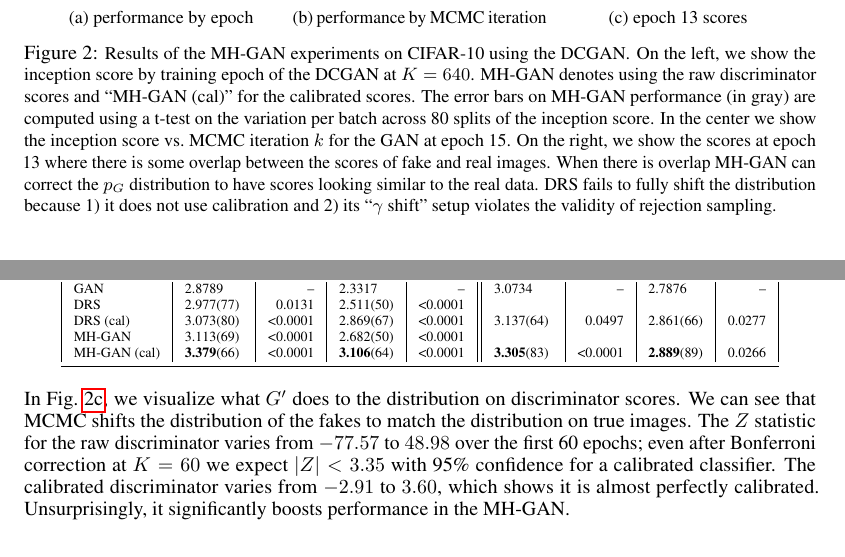
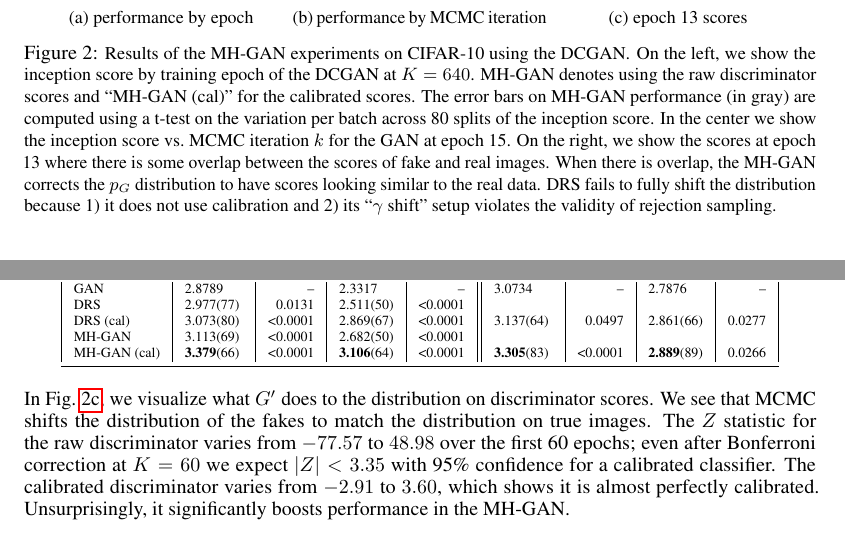
Before and after one commit to rdturnermtl/mhgan_tex, a LaTeX document (mhgan.tex): two parts of page 3 of 4, joined at a grey line, cut so that both start at the same text. Compiled offline with pdfLaTeX.

Commit message:
deleted some cans

```diff
--- a/mhgan.tex
+++ b/mhgan.tex
@@ -285,7 +285,7 @@ The assumption of perfect $D$ may be weakened for two reasons:
     The error bars on MH-GAN performance (in gray) are computed using a t-test on the variation per batch across 80 splits of the inception score.
     In the center we show the inception score vs.~MCMC iteration $k$ for the GAN at epoch 15.
     On the right, we show the scores at epoch 13 where there is some overlap between the scores of fake and real images.
-    When there is overlap MH-GAN can correct the $\PG$ distribution to have scores looking similar to the real data.
+    When there is overlap, the MH-GAN corrects the $\PG$ distribution to have scores looking similar to the real data.
     DRS fails to fully shift the distribution because 1)~it does not use calibration and 2)~its ``$\gamma$ shift'' setup violates the validity of rejection sampling.
     }}
 \end{figure}
@@ -354,7 +354,7 @@ MH-GAN (cal) &        \textbf{3.379}(66) &  <0.0001 &      \textbf{3.106}(64) &
 % Look at distn on D to make look more like real
 %   both on synth and real
 In Fig.~\ref{fig:score_dist_overlap}, we visualize what $G'$ does to the distribution on discriminator scores.
-We can see that MCMC shifts the distribution of the fakes to match the distribution on true images.
+We see that MCMC shifts the distribution of the fakes to match the distribution on true images.
 The $Z$ statistic for the raw discriminator varies from $-77.57$ to $48.98$ over the first 60 epochs; even after Bonferroni correction at $K=60$ we expect $|Z| < 3.35$ with 95\% confidence for a calibrated classifier.
 The calibrated discriminator varies from $-2.91$ to $3.60$, which shows it is almost perfectly calibrated.
 Unsurprisingly, it significantly boosts performance in the MH-GAN\@.
```
Also changed, not shown: mhgan.tex (4 more changed lines).
